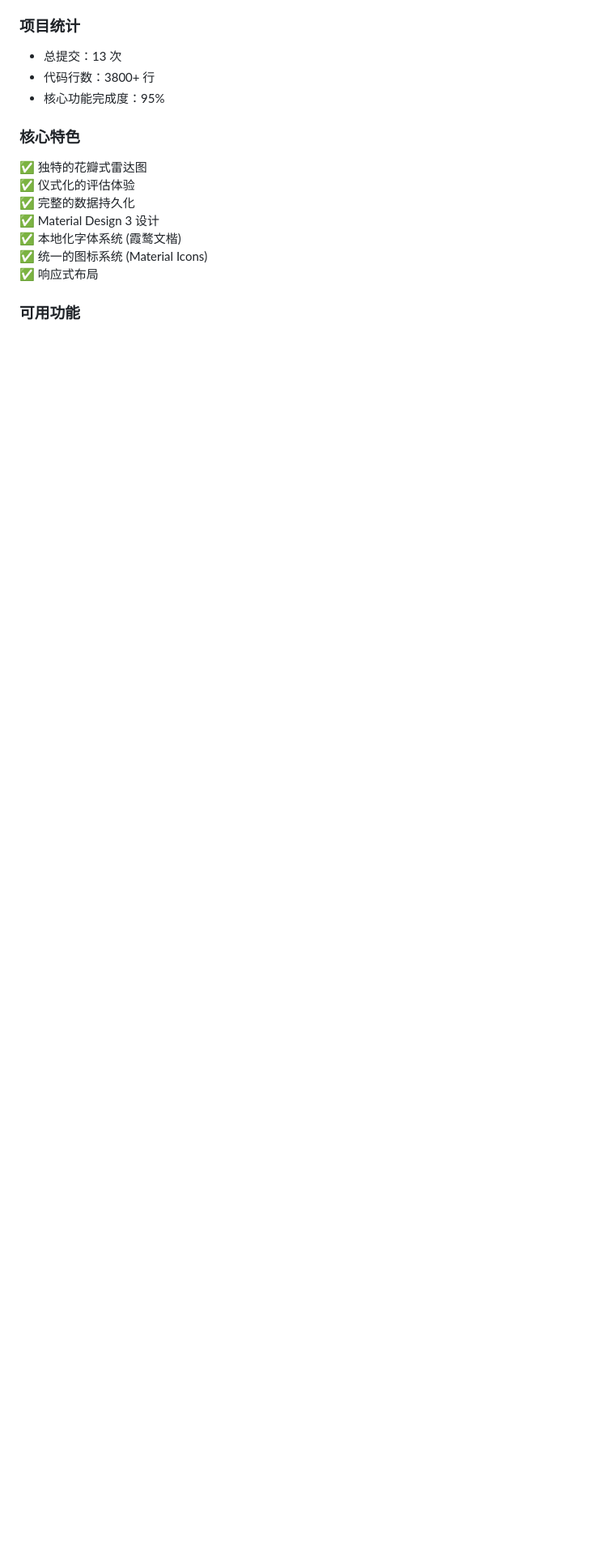
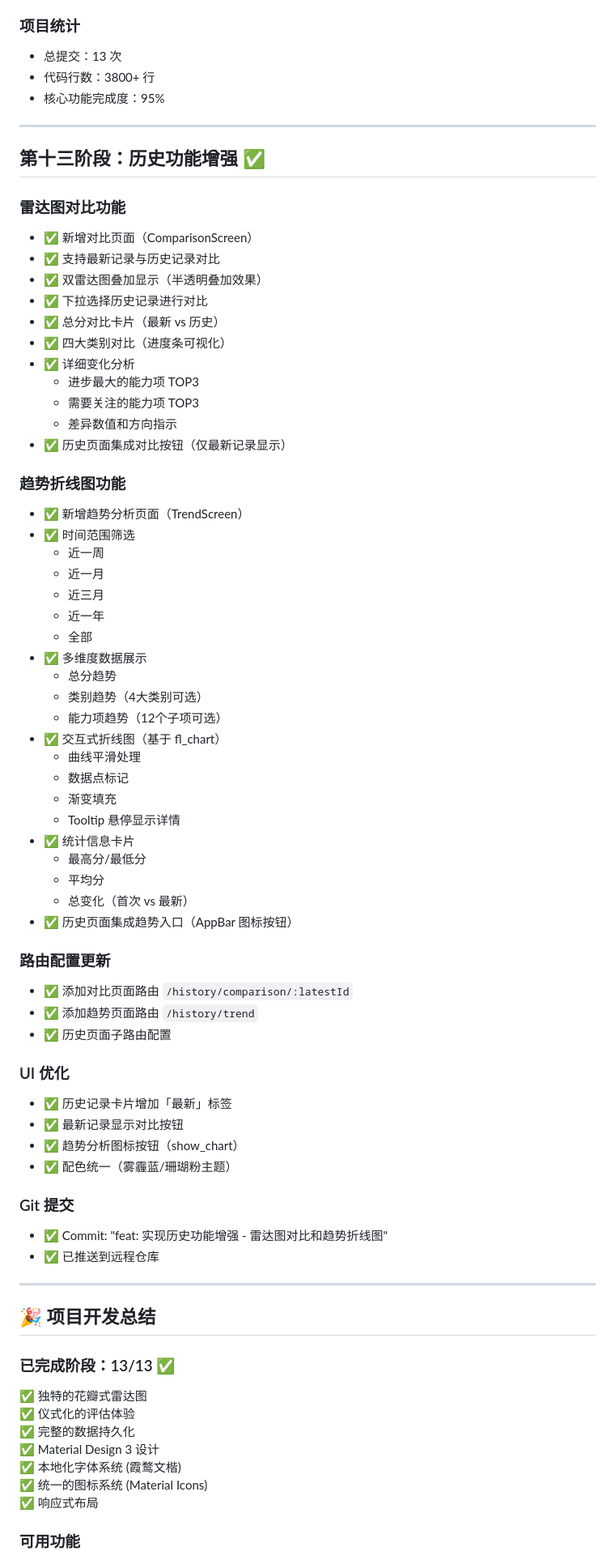
Before and after one commit to qwethg/um-qoder, a Markdown page: log.md, the part around one of its changes. Shown at 81% size. GitHub-like rendering; blank space fills up the shorter version.

Commit message:
docs: 更新开发日志 - 记录第十三阶段完成

```diff
--- a/log.md
+++ b/log.md
@@ -279,7 +279,66 @@
 - 代码行数：3800+ 行
 - 核心功能完成度：95%
 
-### 核心特色
+---
+
+## 第十三阶段：历史功能增强 ✅
+
+### 雷达图对比功能
+- ✅ 新增对比页面（ComparisonScreen）
+- ✅ 支持最新记录与历史记录对比
+- ✅ 双雷达图叠加显示（半透明叠加效果）
+- ✅ 下拉选择历史记录进行对比
+- ✅ 总分对比卡片（最新 vs 历史）
+- ✅ 四大类别对比（进度条可视化）
+- ✅ 详细变化分析
+  - 进步最大的能力项 TOP3
+  - 需要关注的能力项 TOP3
+  - 差异数值和方向指示
+- ✅ 历史页面集成对比按钮（仅最新记录显示）
+
+### 趋势折线图功能
+- ✅ 新增趋势分析页面（TrendScreen）
+- ✅ 时间范围筛选
+  - 近一周
+  - 近一月
+  - 近三月
+  - 近一年
+  - 全部
+- ✅ 多维度数据展示
+  - 总分趋势
+  - 类别趋势（4大类别可选）
+  - 能力项趋势（12个子项可选）
+- ✅ 交互式折线图（基于 fl_chart）
+  - 曲线平滑处理
+  - 数据点标记
+  - 渐变填充
+  - Tooltip 悬停显示详情
+- ✅ 统计信息卡片
+  - 最高分/最低分
+  - 平均分
+  - 总变化（首次 vs 最新）
+- ✅ 历史页面集成趋势入口（AppBar 图标按钮）
+
+### 路由配置更新
+- ✅ 添加对比页面路由 `/history/comparison/:latestId`
+- ✅ 添加趋势页面路由 `/history/trend`
+- ✅ 历史页面子路由配置
+
+### UI 优化
+- ✅ 历史记录卡片增加「最新」标签
+- ✅ 最新记录显示对比按钮
+- ✅ 趋势分析图标按钮（show_chart）
+- ✅ 配色统一（雾霾蓝/珊瑚粉主题）
+
+### Git 提交
+- ✅ Commit: "feat: 实现历史功能增强 - 雷达图对比和趋势折线图"
+- ✅ 已推送到远程仓库
+
+---
+
+## 🎉 项目开发总结
+
+### 已完成阶段：13/13 ✅
 ✅ 独特的花瓣式雷达图
 ✅ 仪式化的评估体验
 ✅ 完整的数据持久化
```
Also changed, not shown: other parts of log.md (+5 -4 lines).
